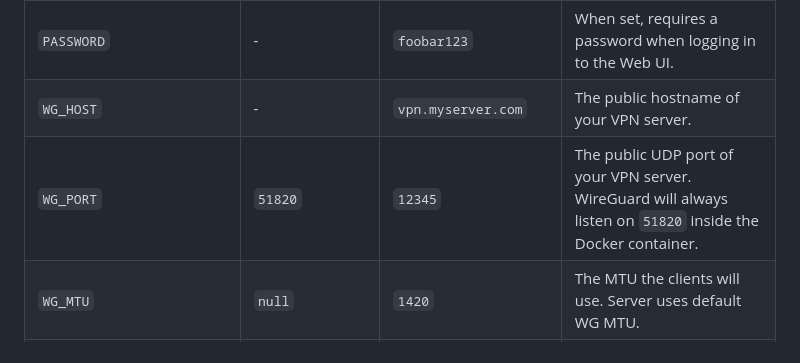
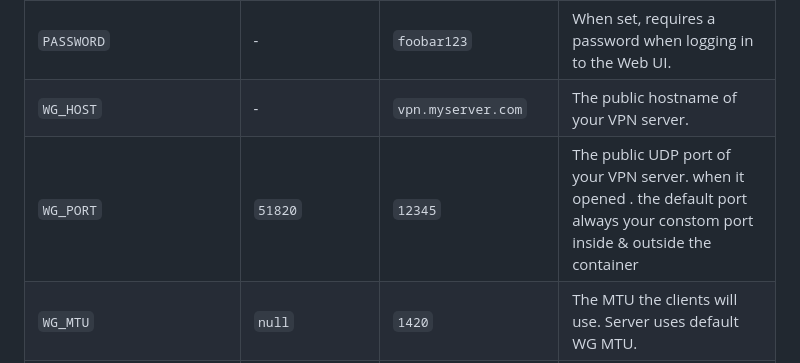
Before and after one commit to leesonaa/wgcnv6-easy, a Markdown page: README.md, the part around the change. Rendered like a GitHub page.

```diff
--- a/README.md
+++ b/README.md
@@ -83,7 +83,7 @@ These options can be configured by setting environment variables using `-e KEY="
 | - | - | - | - |
 | `PASSWORD` | - | `foobar123` | When set, requires a password when logging in to the Web UI. |
 | `WG_HOST` | - | `vpn.myserver.com` | The public hostname of your VPN server. |
-| `WG_PORT` | `51820` | `12345` | The public UDP port of your VPN server. WireGuard will always listen on `51820` inside the Docker container. |
+| `WG_PORT` | `51820` | `12345` | The public UDP port of your VPN server. when it opened . the default port always your constom port inside & outside the container |
 | `WG_MTU` | `null` | `1420` | The MTU the clients will use. Server uses default WG MTU. |
 | `WG_PERSISTENT_KEEPALIVE` | `0` | `25` | Value in seconds to keep the "connection" open. If this value is 0, then connections won't be kept alive. |
 | `WG_DEFAULT_ADDRESS_IPV4` | `10.8.0.x` | `10.6.0.x` | Clients IPv4 address range. |
```
